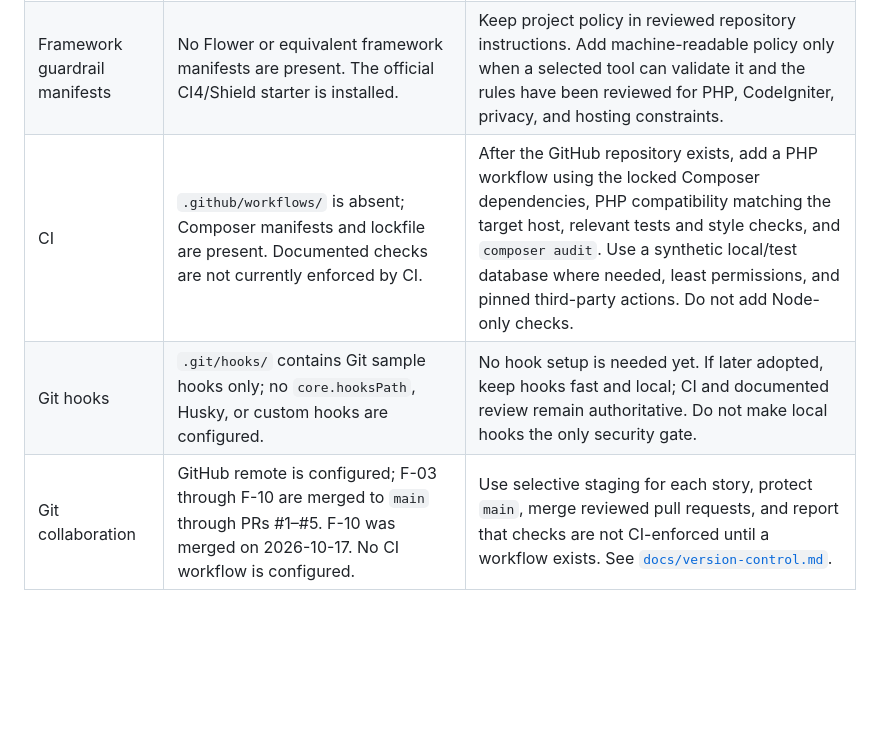
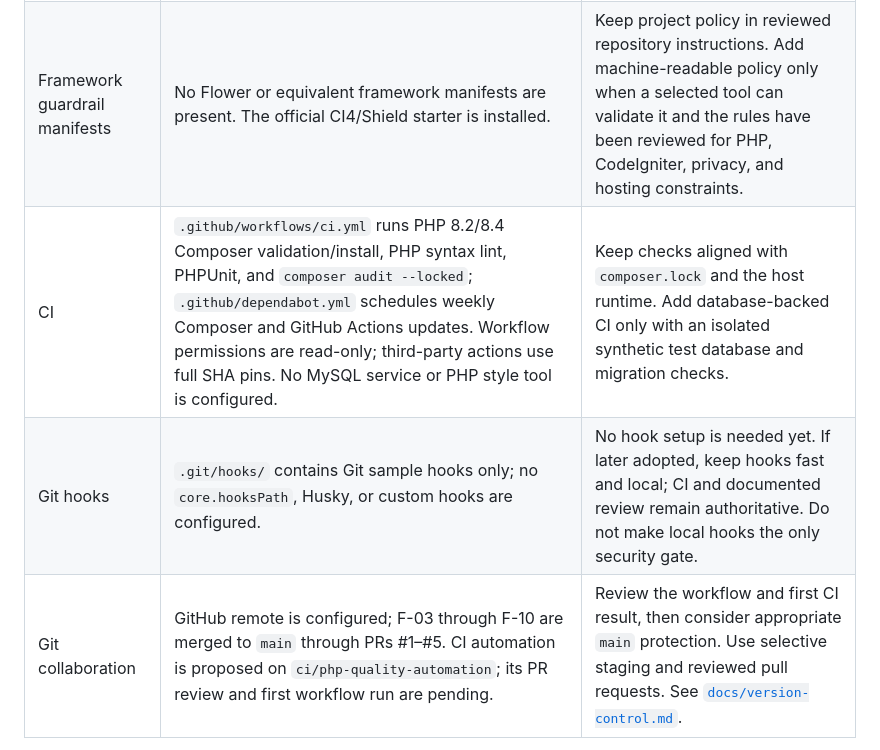
Before and after one commit to amherryyy/Talas, a Markdown page: docs/ai-agent-workflow.md, the part around one of its changes. Rendered like a GitHub page; blank space fills up the shorter version.

Commit message:
docs: update CI workflow inventory

```diff
--- a/docs/ai-agent-workflow.md
+++ b/docs/ai-agent-workflow.md
@@ -25,7 +25,7 @@ Keep instructions, available tools, and enforced checks distinct so nobody assum
 | Project context and contracts | `README.md`, `docs/development-blueprint.md`, `docs/requirements.md`, and `docs/deployment.md`. | Use these as the product and deployment contract; record decisions in the relevant document. |
 | Project-local skills | No `.agents/skills/` or `skills-lock.json` is present. The agent environment may provide general skills. | Apply an available skill only when its stated trigger matches the task. A skill is guidance, not a test or approval. Do not copy or pin skills into this repository without a concrete recurring need and an approved update/source process. |
 | Framework guardrail manifests | No Flower or equivalent framework manifests are present. The official CI4/Shield starter is installed. | Keep project policy in reviewed repository instructions. Add machine-readable policy only when a selected tool can validate it and the rules have been reviewed for PHP, CodeIgniter, privacy, and hosting constraints. |
-| CI | `.github/workflows/` is absent; Composer manifests and lockfile are present. Documented checks are not currently enforced by CI. | After the GitHub repository exists, add a PHP workflow using the locked Composer dependencies, PHP compatibility matching the target host, relevant tests and style checks, and `composer audit`. Use a synthetic local/test database where needed, least permissions, and pinned third-party actions. Do not add Node-only checks. |
+| CI | `.github/workflows/ci.yml` runs PHP 8.2/8.4 Composer validation/install, PHP syntax lint, PHPUnit, and `composer audit --locked`; `.github/dependabot.yml` schedules weekly Composer and GitHub Actions updates. Workflow permissions are read-only; third-party actions use full SHA pins. No MySQL service or PHP style tool is configured. | Keep checks aligned with `composer.lock` and the host runtime. Add database-backed CI only with an isolated synthetic test database and migration checks. |
 | Git hooks | `.git/hooks/` contains Git sample hooks only; no `core.hooksPath`, Husky, or custom hooks are configured. | No hook setup is needed yet. If later adopted, keep hooks fast and local; CI and documented review remain authoritative. Do not make local hooks the only security gate. |
-| Git collaboration | GitHub remote is configured; F-03 through F-10 are merged to `main` through PRs #1–#5. F-10 was merged on 2026-10-17. No CI workflow is configured. | Use selective staging for each story, protect `main`, merge reviewed pull requests, and report that checks are not CI-enforced until a workflow exists. See [`docs/version-control.md`](version-control.md). |
+| Git collaboration | GitHub remote is configured; F-03 through F-10 are merged to `main` through PRs #1–#5. CI automation is proposed on `ci/php-quality-automation`; its PR review and first workflow run are pending. | Review the workflow and first CI result, then consider appropriate `main` protection. Use selective staging and reviewed pull requests. See [`docs/version-control.md`](version-control.md). |
 
```
Also changed, not shown: other parts of docs/ai-agent-workflow.md (+1 -1 lines).
